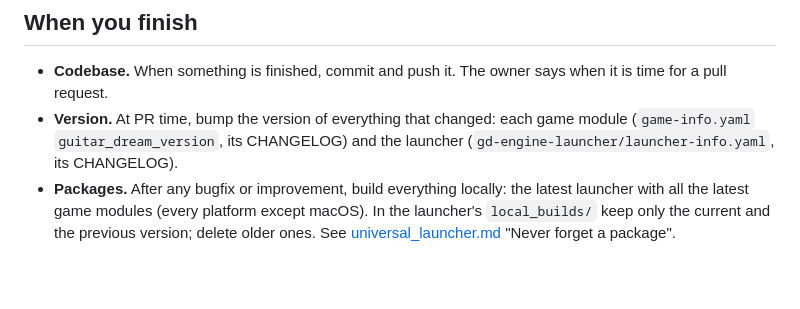
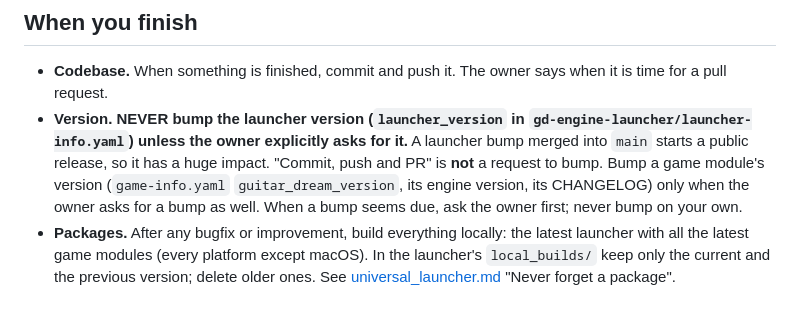
Before and after one commit to mbracali/prj-gd-engine, a Markdown page: docs/guidelines/general_guidelines.md, the part around the change. Rendered like a GitHub page; blank space fills up the shorter version.

Commit message:
guidelines: never bump the launcher version (or a game's) unless the owner explicitly asks; a launcher bump on main is a public release
Signed-off-by: Marcelo Bracali <marcelo.bracali@live.com>

```diff
--- a/docs/guidelines/general_guidelines.md
+++ b/docs/guidelines/general_guidelines.md
@@ -44,9 +44,13 @@ alike. Read every file in [docs/guidelines/](.) before you start.
 
 - **Codebase.** When something is finished, commit and push it. The owner
   says when it is time for a pull request.
-- **Version.** At PR time, bump the version of everything that changed: each
-  game module (`game-info.yaml` `guitar_dream_version`, its CHANGELOG) and the
-  launcher (`gd-engine-launcher/launcher-info.yaml`, its CHANGELOG).
+- **Version.** **NEVER bump the launcher version (`launcher_version` in
+  `gd-engine-launcher/launcher-info.yaml`) unless the owner explicitly asks
+  for it.** A launcher bump merged into `main` starts a public release, so
+  it has a huge impact. "Commit, push and PR" is **not** a request to bump.
+  Bump a game module's version (`game-info.yaml` `guitar_dream_version`, its
+  engine version, its CHANGELOG) only when the owner asks for a bump as well.
+  When a bump seems due, ask the owner first; never bump on your own.
 - **Packages.** After any bugfix or improvement, build everything locally:
   the latest launcher with all the latest game modules (every platform except
   macOS). In the launcher's `local_builds/` keep only the current and the
```
